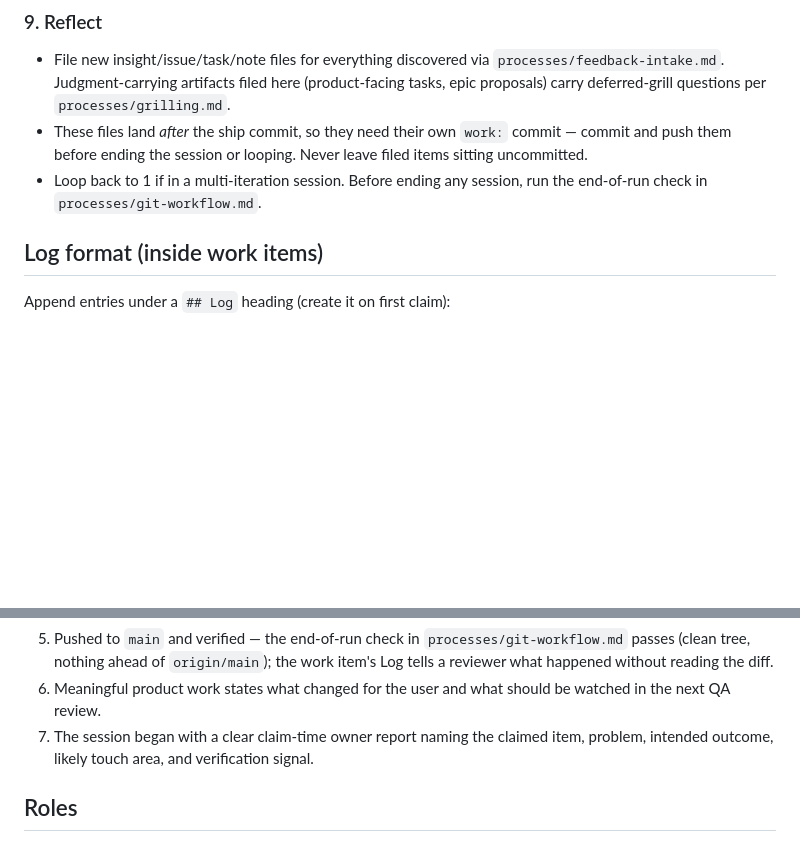
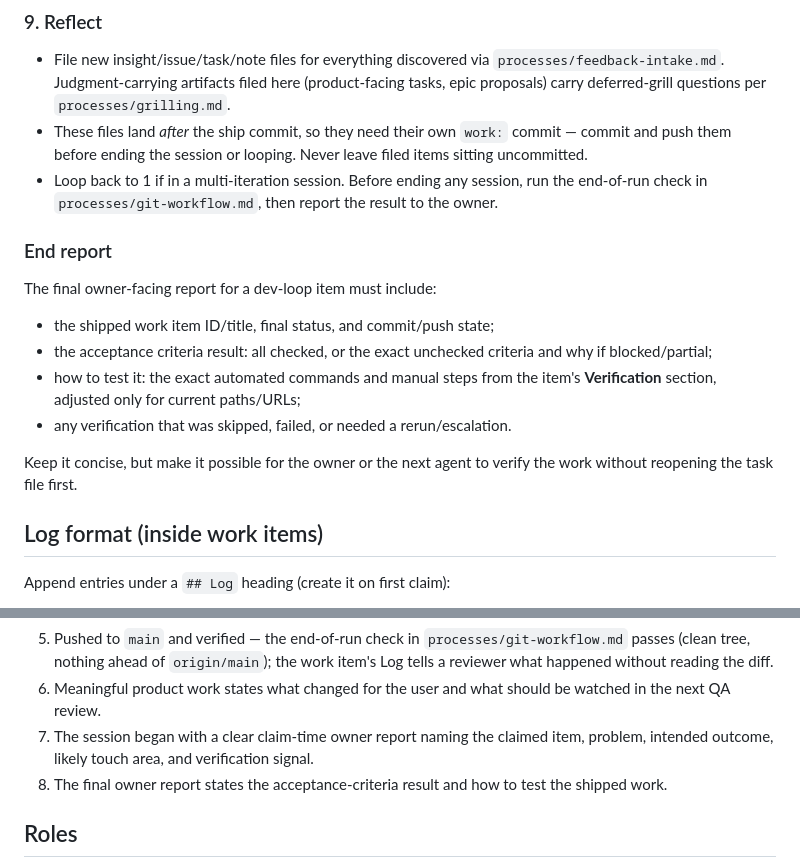
Before and after one commit to flooper68/jazz-master, a Markdown page: processes/dev-loop.md, 2 parts joined by grey strips. Drawn GitHub-style; blank space fills up the shorter version.

Commit message:
work: require dev-loop test report

```diff
--- a/processes/dev-loop.md
+++ b/processes/dev-loop.md
@@ -88,7 +88,23 @@ runner notation layout and verify it with the task's viewport checks plus
 
 - File new insight/issue/task/note files for everything discovered via `processes/feedback-intake.md`. Judgment-carrying artifacts filed here (product-facing tasks, epic proposals) carry deferred-grill questions per `processes/grilling.md`.
 - These files land *after* the ship commit, so they need their own `work:` commit — commit and push them before ending the session or looping. Never leave filed items sitting uncommitted.
-- Loop back to 1 if in a multi-iteration session. Before ending any session, run the end-of-run check in `processes/git-workflow.md`.
+- Loop back to 1 if in a multi-iteration session. Before ending any session,
+  run the end-of-run check in `processes/git-workflow.md`, then report the
+  result to the owner.
+
+### End report
+
+The final owner-facing report for a dev-loop item must include:
+
+- the shipped work item ID/title, final status, and commit/push state;
+- the acceptance criteria result: all checked, or the exact unchecked criteria
+  and why if blocked/partial;
+- how to test it: the exact automated commands and manual steps from the
+  item's **Verification** section, adjusted only for current paths/URLs;
+- any verification that was skipped, failed, or needed a rerun/escalation.
+
+Keep it concise, but make it possible for the owner or the next agent to verify
+the work without reopening the task file first.
 
 ## Log format (inside work items)
 
@@ -117,6 +133,8 @@ deferred — filed TASK-009. bun run check green, pushed.
 6. Meaningful product work states what changed for the user and what should be watched in the next QA review.
 7. The session began with a clear claim-time owner report naming the claimed
    item, problem, intended outcome, likely touch area, and verification signal.
+8. The final owner report states the acceptance-criteria result and how to test
+   the shipped work.
 
 ## Roles
 
```
